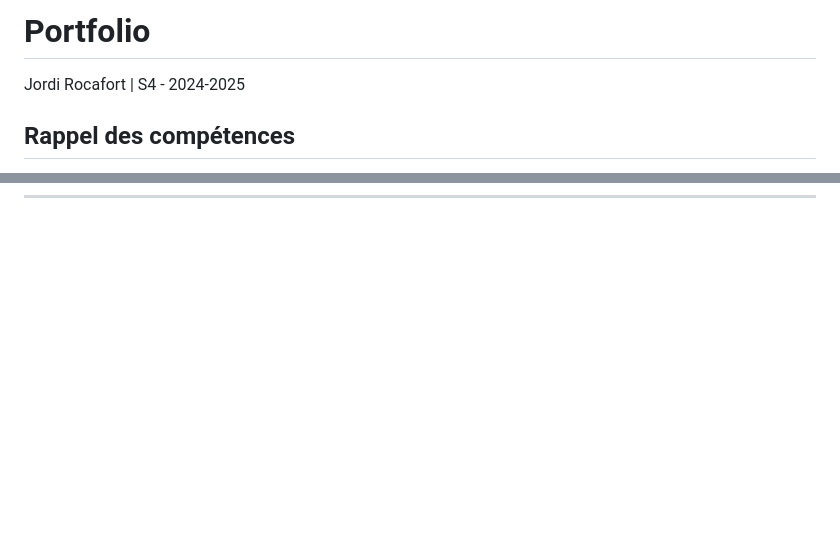
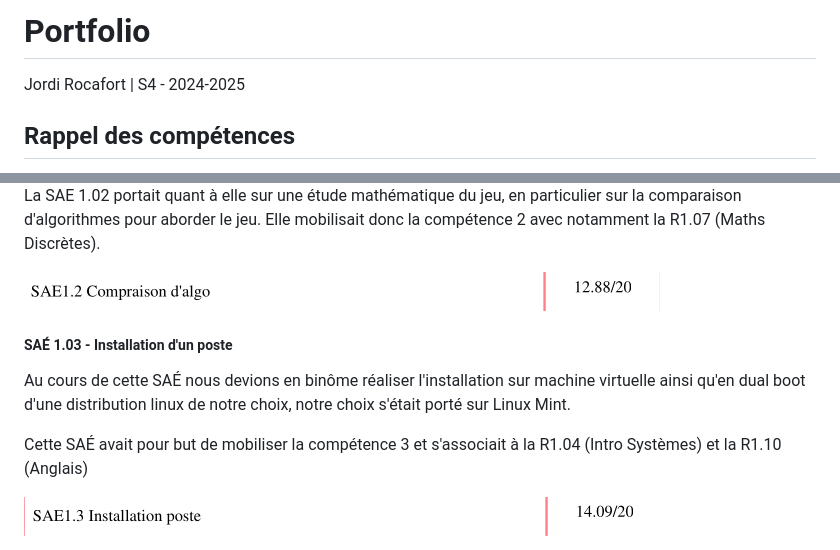
Before and after one commit to Jordi-R66/Portfolio, a Markdown page: Portfolio.md, 2 parts joined by grey strips. GitHub-like rendering; pictures changed too: image-2.png (added), image.png (added); blank space fills up the shorter version.

Commit message:
Ajout d'images pour illustrer le portfolio et mise à jour du style pour centrer les éléments

```diff
--- a/Portfolio.md
+++ b/Portfolio.md
@@ -1,6 +1,11 @@
 <style>
 	.centrer {
 		text-align: center;
+	}
+
+	img {
+		display: block;
+		margin: 0 auto;
 	}
 </style>
 
@@ -76,0 +169,11 @@
+La SAE 1.02 portait quant à elle sur une étude mathématique du jeu, en particulier sur la comparaison d'algorithmes pour aborder le jeu. Elle mobilisait donc la compétence 2 avec notamment la R1.07 (Maths Discrètes).
+
+<img src="image-2.png">
+
+<h5 class="centrer">SAÉ 1.03 - Installation d'un poste</h5>
+
+Au cours de cette SAÉ nous devions en binôme réaliser l'installation sur machine virtuelle ainsi qu'en dual boot d'une distribution linux de notre choix, notre choix s'était porté sur Linux Mint.
+
+Cette SAÉ avait pour but de mobiliser la compétence 3 et s'associait à la R1.04 (Intro Systèmes) et la R1.10 (Anglais)
+
+<img src="image.png">
```
Also changed, not shown: other parts of Portfolio.md (+87 -0 lines), image-1.png (added).
